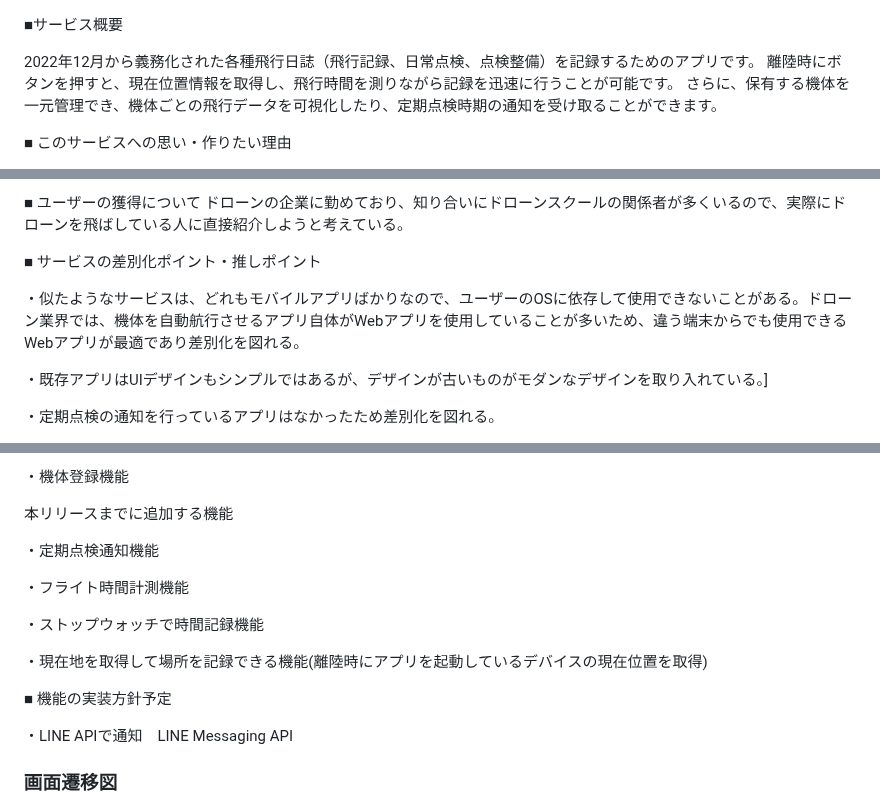
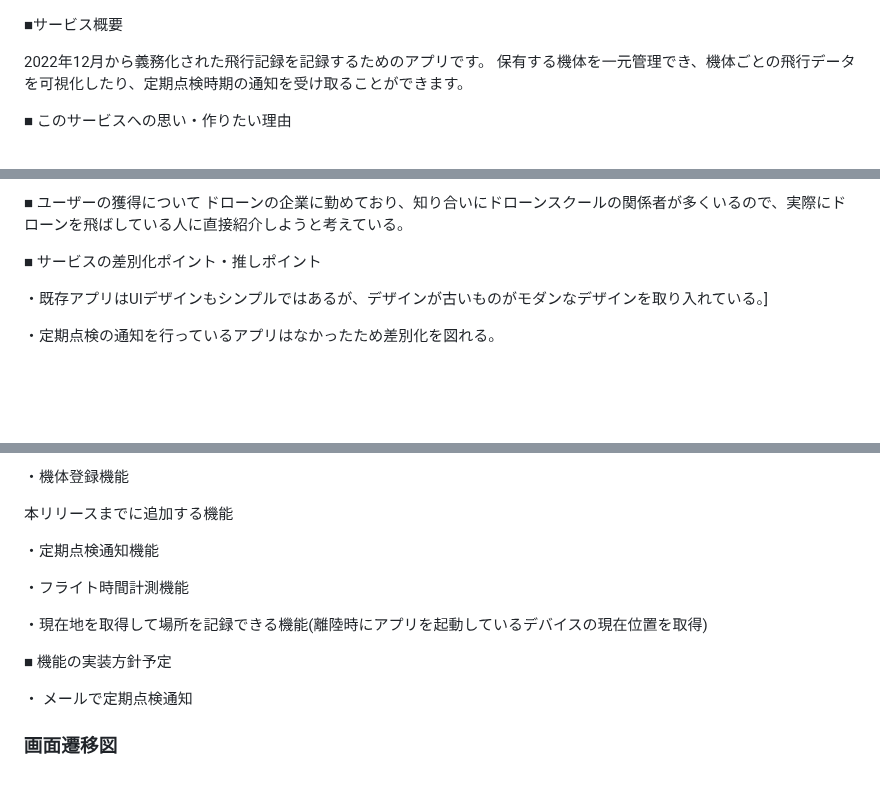
Before and after one commit to POPOTINESU/DroneFlightLog, a Markdown page: README.md, 3 parts joined by grey strips. GitHub-like rendering; blank space fills up the shorter version.

Commit message:
Update README.md
方針が変わったため修正しました。

```diff
--- a/README.md
+++ b/README.md
@@ -1,8 +1,7 @@
 ■サービス概要
 
-2022年12月から義務化された各種飛行日誌（飛行記録、日常点検、点検整備）を記録するためのアプリです。
-離陸時にボタンを押すと、現在位置情報を取得し、飛行時間を測りながら記録を迅速に行うことが可能です。
-さらに、保有する機体を一元管理でき、機体ごとの飛行データを可視化したり、定期点検時期の通知を受け取ることができます。
+2022年12月から義務化された飛行記録を記録するためのアプリです。
+保有する機体を一元管理でき、機体ごとの飛行データを可視化したり、定期点検時期の通知を受け取ることができます。
 
 ■ このサービスへの思い・作りたい理由
 
@@ -25,8 +24,6 @@
 ドローンの企業に勤めており、知り合いにドローンスクールの関係者が多くいるので、実際にドローンを飛ばしている人に直接紹介しようと考えている。
 
 ■ サービスの差別化ポイント・推しポイント
-
-・似たようなサービスは、どれもモバイルアプリばかりなので、ユーザーのOSに依存して使用できないことがある。ドローン業界では、機体を自動航行させるアプリ自体がWebアプリを使用していることが多いため、違う端末からでも使用できるWebアプリが最適であり差別化を図れる。
 
 ・既存アプリはUIデザインもシンプルではあるが、デザインが古いものがモダンなデザインを取り入れている。]
 
@@ -55,14 +52,11 @@ MVPリリースまでに作成
 
 ・フライト時間計測機能
 
-・ストップウォッチで時間記録機能
-
 ・現在地を取得して場所を記録できる機能(離陸時にアプリを起動しているデバイスの現在位置を取得)
 
 ■ 機能の実装方針予定
 
-・LINE APIで通知　LINE Messaging API
-
+・ メールで定期点検通知
 
 ### 画面遷移図
 https://www.figma.com/file/ztOGy84DLiwyIF4IAc5K7c/%E7%84%A1%E9%A1%8C?type=whiteboard&node-id=0-1&t=5N2dmQcNTTz8GmL6-0
```
Also changed, not shown: other parts of README.md (+0 -1 lines).
